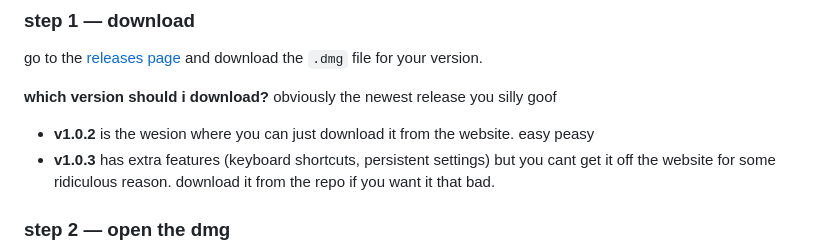
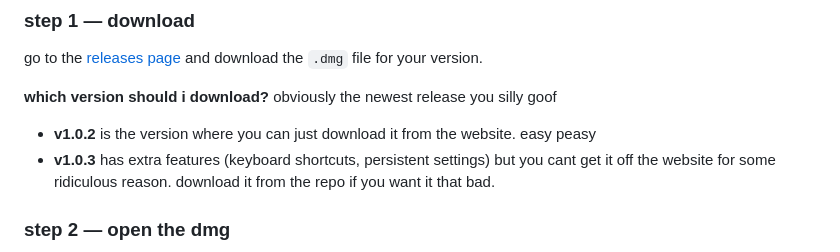
Before and after one commit to ac3d1t/fenn, a Markdown page: README.md, the part around the change. GitHub-like rendering.

```diff
--- a/README.md
+++ b/README.md
@@ -8,7 +8,7 @@ go to the [releases page](https://github.com/ac3d1t/fenn/releases) and download
 
 **which version should i download?**
 obviously the newest release you silly goof
-- **v1.0.2** is the wesion where you can just download it from the website. easy peasy
+- **v1.0.2** is the version where you can just download it from the website. easy peasy
 - **v1.0.3** has extra features (keyboard shortcuts, persistent settings) but you cant get it off the website for some ridiculous reason. download it from the repo if you want it that bad.
 
 ### step 2 — open the dmg
```
